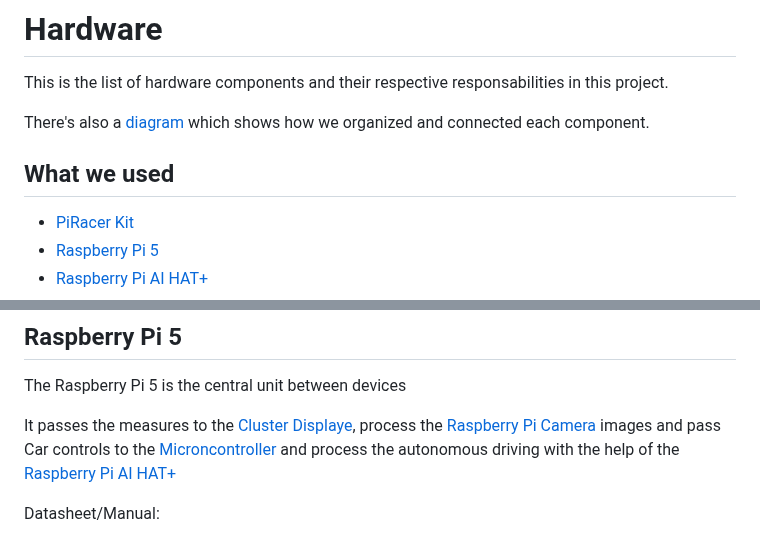
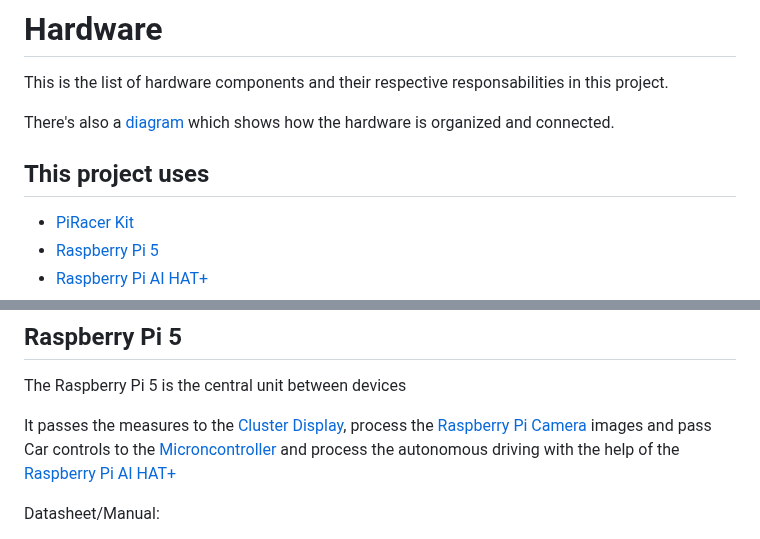
Before and after one commit to SEAME-pt/Team2_TheySEAME_Rollin, a Markdown page: docs/architecture/README.md, 2 parts joined by grey strips. Drawn GitHub-style.

Commit message:
Small grammmar fix

```diff
--- a/docs/architecture/README.md
+++ b/docs/architecture/README.md
@@ -3,9 +3,9 @@
 This is the list of hardware components and their respective responsabilities in this project.
 
 There's also a [diagram](https://github.com/SEAME-pt/Team2_TheySEAME_Rollin/blob/develop/docs/architecture/Hardware%20Architecture.pdf)
-which shows how we organized and connected each component.
+which shows how the hardware is organized and connected.
 
-## What we used
+## This project uses
 
 - [PiRacer Kit](#PiRacer)
 - [Raspberry Pi 5](#Raspberry-Pi-5)
@@ -34,7 +34,7 @@ It allows the communication with the servo and motors through the expansion boar
 
 The Raspberry Pi 5 is the central unit between devices
 
-It passes the measures to the [Cluster Displaye](#Cluster-Display), process the [Raspberry Pi Camera](#Raspberry-Pi-Camera) images
+It passes the measures to the [Cluster Display](#Cluster-Display), process the [Raspberry Pi Camera](#Raspberry-Pi-Camera) images
 and pass Car controls to the [Microncontroller](#Microcontroller)
 and process the autonomous driving with the help of the [Raspberry Pi AI HAT+](#Raspberry-Pi-AI-HAT)
 
```
